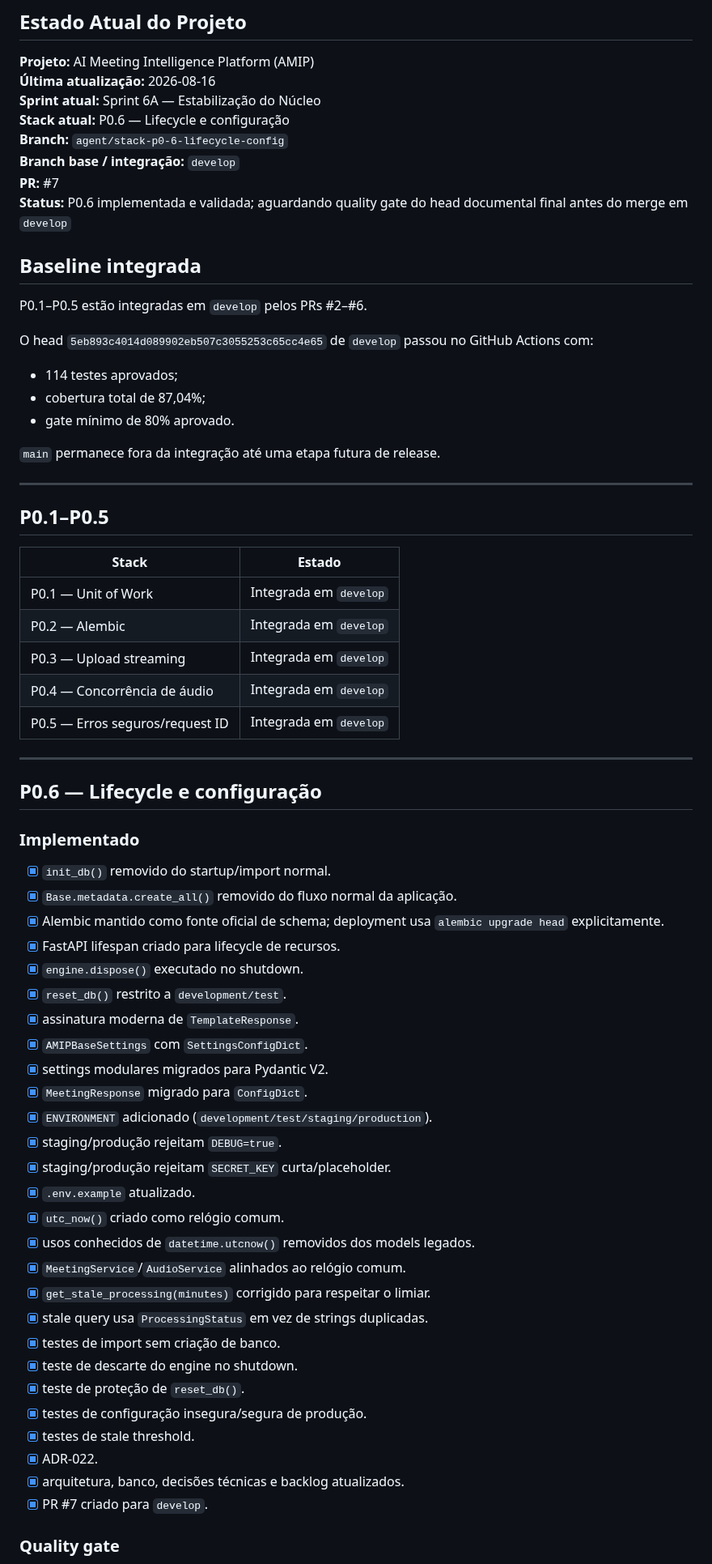
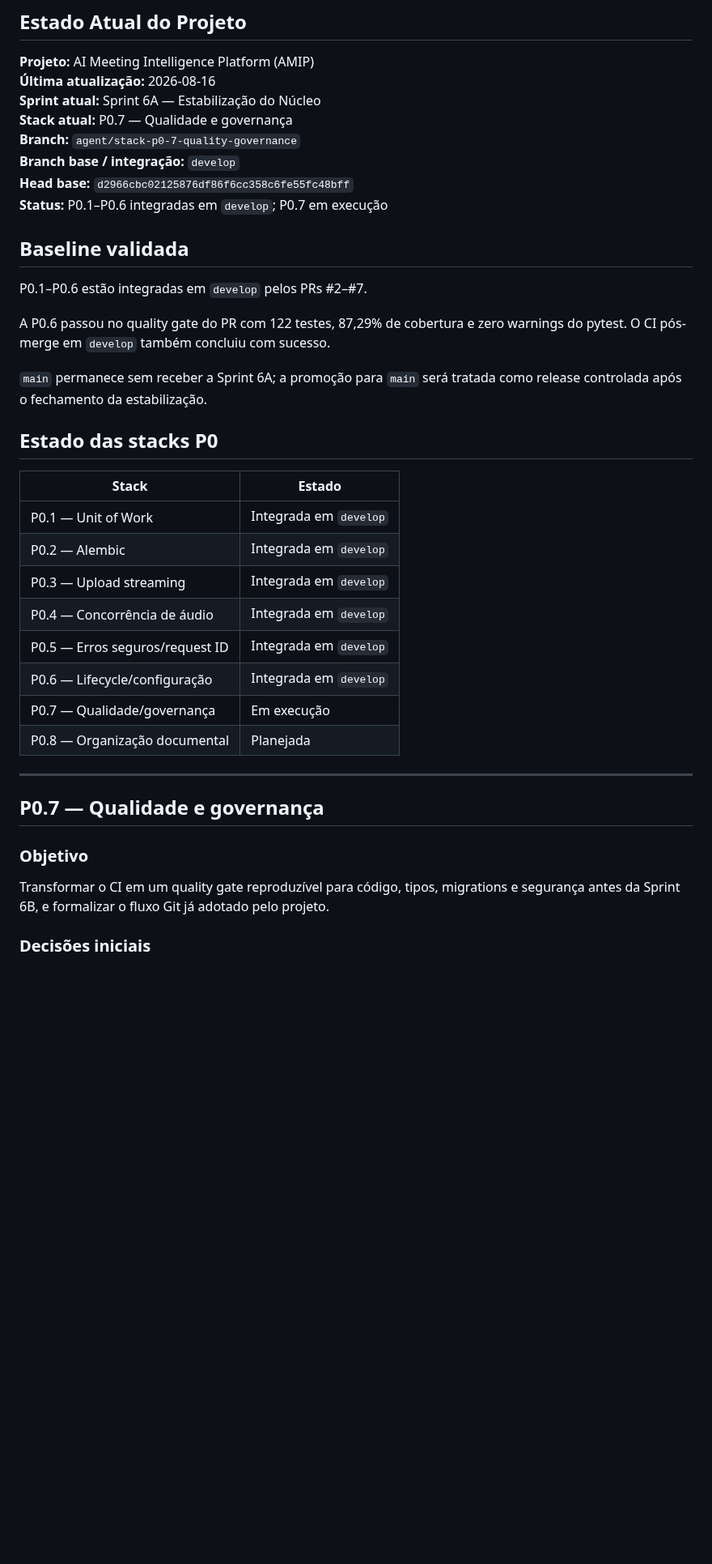
Before and after one commit to Kingnike1/transcripiton-python, a Markdown page: PROJECT_STATE.MD, the part around one of its changes. Shown at 81% size. Drawn GitHub-style; blank space fills up the shorter version.

Commit message:
docs: start P0.7 from validated develop

```diff
--- a/PROJECT_STATE.MD
+++ b/PROJECT_STATE.MD
@@ -5,27 +5,21 @@
 **Projeto:** AI Meeting Intelligence Platform (AMIP)
 **Última atualização:** 2026-08-16
 **Sprint atual:** Sprint 6A — Estabilização do Núcleo
-**Stack atual:** P0.6 — Lifecycle e configuração
-**Branch:** `agent/stack-p0-6-lifecycle-config`
+**Stack atual:** P0.7 — Qualidade e governança
+**Branch:** `agent/stack-p0-7-quality-governance`
 **Branch base / integração:** `develop`
-**PR:** #7
-**Status:** P0.6 implementada e validada; aguardando quality gate do head documental final antes do merge em `develop`
+**Head base:** `d2966cbc02125876df86f6cc358c6fe55fc48bff`
+**Status:** P0.1–P0.6 integradas em `develop`; P0.7 em execução
 
-## Baseline integrada
+## Baseline validada
 
-P0.1–P0.5 estão integradas em `develop` pelos PRs #2–#6.
+P0.1–P0.6 estão integradas em `develop` pelos PRs #2–#7.
 
-O head `5eb893c4014d089902eb507c3055253c65cc4e65` de `develop` passou no GitHub Actions com:
+A P0.6 passou no quality gate do PR com 122 testes, 87,29% de cobertura e zero warnings do pytest. O CI pós-merge em `develop` também concluiu com sucesso.
 
-- 114 testes aprovados;
-- cobertura total de 87,04%;
-- gate mínimo de 80% aprovado.
+`main` permanece sem receber a Sprint 6A; a promoção para `main` será tratada como release controlada após o fechamento da estabilização.
 
-`main` permanece fora da integração até uma etapa futura de release.
-
----
-
-## P0.1–P0.5
+## Estado das stacks P0
 
 | Stack | Estado |
 |---|---|
@@ -34,40 +28,17 @@ O head `5eb893c4014d089902eb507c3055253c65cc4e65` de `develop` passou no GitHub
 | P0.3 — Upload streaming | Integrada em `develop` |
 | P0.4 — Concorrência de áudio | Integrada em `develop` |
 | P0.5 — Erros seguros/request ID | Integrada em `develop` |
+| P0.6 — Lifecycle/configuração | Integrada em `develop` |
+| P0.7 — Qualidade/governança | Em execução |
+| P0.8 — Organização documental | Planejada |
 
 ---
 
-## P0.6 — Lifecycle e configuração
+## P0.7 — Qualidade e governança
 
-### Implementado
+### Objetivo
 
-- [x] `init_db()` removido do startup/import normal.
-- [x] `Base.metadata.create_all()` removido do fluxo normal da aplicação.
-- [x] Alembic mantido como fonte oficial de schema; deployment usa `alembic upgrade head` explicitamente.
-- [x] FastAPI lifespan criado para lifecycle de recursos.
-- [x] `engine.dispose()` executado no shutdown.
-- [x] `reset_db()` restrito a `development/test`.
-- [x] assinatura moderna de `TemplateResponse`.
-- [x] `AMIPBaseSettings` com `SettingsConfigDict`.
-- [x] settings modulares migrados para Pydantic V2.
-- [x] `MeetingResponse` migrado para `ConfigDict`.
-- [x] `ENVIRONMENT` adicionado (`development/test/staging/production`).
-- [x] staging/produção rejeitam `DEBUG=true`.
-- [x] staging/produção rejeitam `SECRET_KEY` curta/placeholder.
-- [x] `.env.example` atualizado.
-- [x] `utc_now()` criado como relógio comum.
-- [x] usos conhecidos de `datetime.utcnow()` removidos dos models legados.
-- [x] `MeetingService`/`AudioService` alinhados ao relógio comum.
-- [x] `get_stale_processing(minutes)` corrigido para respeitar o limiar.
-- [x] stale query usa `ProcessingStatus` em vez de strings duplicadas.
-- [x] testes de import sem criação de banco.
-- [x] teste de descarte do engine no shutdown.
-- [x] teste de proteção de `reset_db()`.
-- [x] testes de configuração insegura/segura de produção.
-- [x] testes de stale threshold.
-- [x] ADR-022.
-- [x] arquitetura, banco, decisões técnicas e backlog atualizados.
-- [x] PR #7 criado para `develop`.
+Transformar o CI em um quality gate reproduzível para código, tipos, migrations e segurança antes da Sprint 6B, e formalizar o fluxo Git já adotado pelo projeto.
 
-### Quality gate
+### Decisões iniciais
 
```
Also changed, not shown: other parts of PROJECT_STATE.MD (+30 -33 lines).
